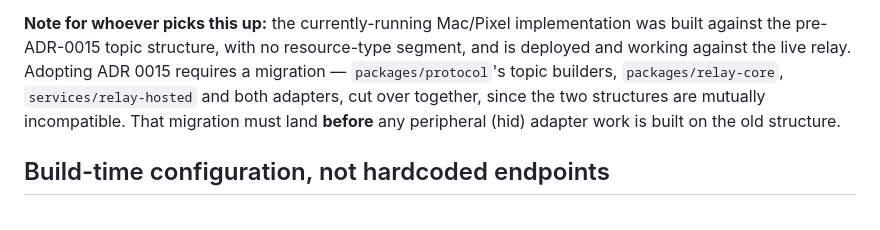
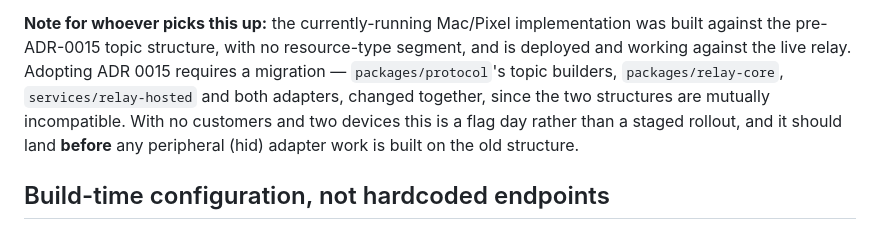
Before and after one commit to thrwapp/thrw, a Markdown page: AGENTS.md, the part around the change. Rendered like a GitHub page.

```diff
--- a/AGENTS.md
+++ b/AGENTS.md
@@ -93,9 +93,10 @@ implementation was built against the pre-ADR-0015 topic structure, with
 no resource-type segment, and is deployed and working against the live
 relay. Adopting ADR 0015 requires a migration — `packages/protocol`'s
 topic builders, `packages/relay-core`, `services/relay-hosted` and both
-adapters, cut over together, since the two structures are mutually
-incompatible. That migration must land **before** any peripheral (hid)
-adapter work is built on the old structure.
+adapters, changed together, since the two structures are mutually
+incompatible. With no customers and two devices this is a flag day
+rather than a staged rollout, and it should land **before** any
+peripheral (hid) adapter work is built on the old structure.
 
 ## Build-time configuration, not hardcoded endpoints
 
```
Also changed, not shown: docs/adr/0015-typed-resources.md (+13 -8 lines), docs/spec/architecture.md (+9 -7 lines).
